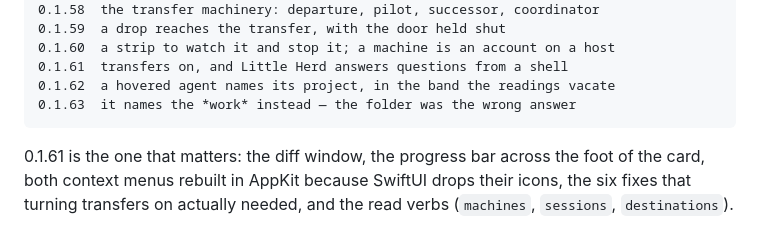
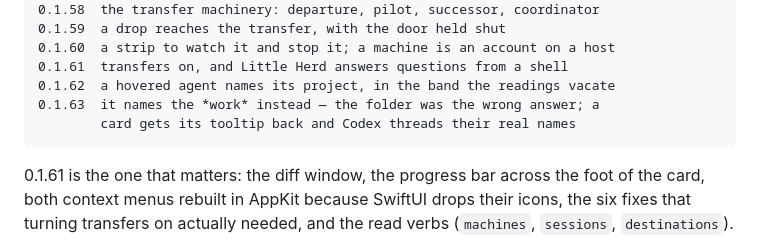
Before and after one commit to malpern/little-herd, a Markdown page: Documentation/HANDOFF.md, the part around one of its changes. Drawn GitHub-style.

```diff
--- a/Documentation/HANDOFF.md
+++ b/Documentation/HANDOFF.md
@@ -114,7 +114,8 @@ ten more between 27 and 29 August, and six of them are the transfer:
     0.1.60  a strip to watch it and stop it; a machine is an account on a host
     0.1.61  transfers on, and Little Herd answers questions from a shell
     0.1.62  a hovered agent names its project, in the band the readings vacate
-    0.1.63  it names the *work* instead — the folder was the wrong answer
+    0.1.63  it names the *work* instead — the folder was the wrong answer; a
+            card gets its tooltip back and Codex threads their real names
 
 0.1.61 is the one that matters: the diff window, the progress bar across the
 foot of the card, both context menus rebuilt in AppKit because SwiftUI drops
```
Also changed, not shown: other parts of Documentation/HANDOFF.md (+53 -18 lines).
